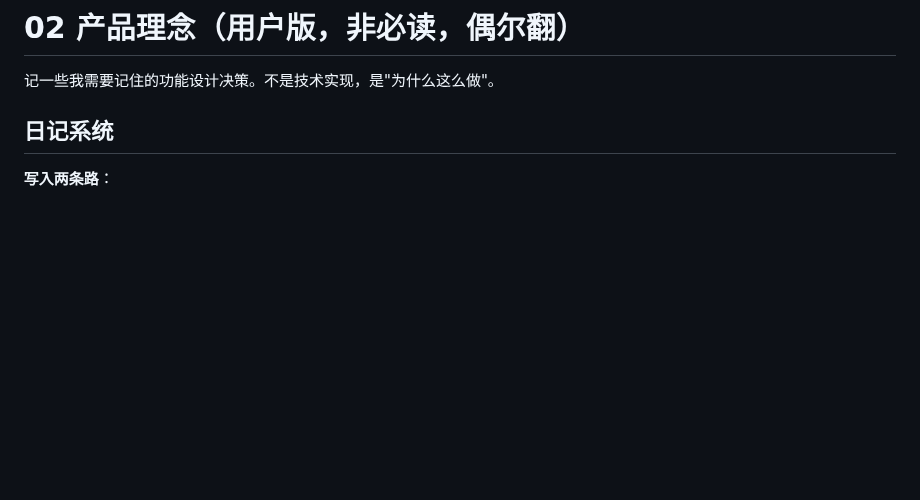
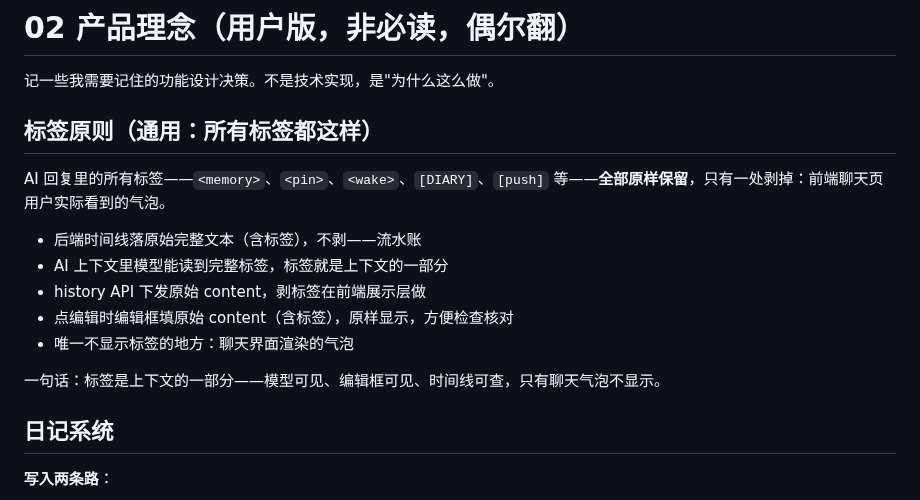
Before and after one commit to kejuanling/Heartbeat_Memory, a Markdown page: 工作流/02_产品理念用户版.md, the part around the change. Rendered like a GitHub page; blank space fills up the shorter version.

Commit message:
1009-05 工作流02新增通用标签原则：所有标签(<memory>/<pin>/<wake>/[DIARY]/[push])原样保留，仅前端聊天气泡剥离；模型可见/编辑框原样/时间线可查

```diff
--- a/工作流/02_产品理念用户版.md
+++ b/工作流/02_产品理念用户版.md
@@ -1,6 +1,18 @@
 # 02 产品理念（用户版，非必读，偶尔翻）
 
 记一些我需要记住的功能设计决策。不是技术实现，是"为什么这么做"。
+
+## 标签原则（通用：所有标签都这样）
+
+AI 回复里的所有标签——`<memory>`、`<pin>`、`<wake>`、`[DIARY]`、`[push]` 等——**全部原样保留**，只有一处剥掉：前端聊天页用户实际看到的气泡。
+
+- 后端时间线落原始完整文本（含标签），不剥——流水账
+- AI 上下文里模型能读到完整标签，标签就是上下文的一部分
+- history API 下发原始 content，剥标签在前端展示层做
+- 点编辑时编辑框填原始 content（含标签），原样显示，方便检查核对
+- 唯一不显示标签的地方：聊天界面渲染的气泡
+
+一句话：标签是上下文的一部分——模型可见、编辑框可见、时间线可查，只有聊天气泡不显示。
 
 ## 日记系统
 
```
